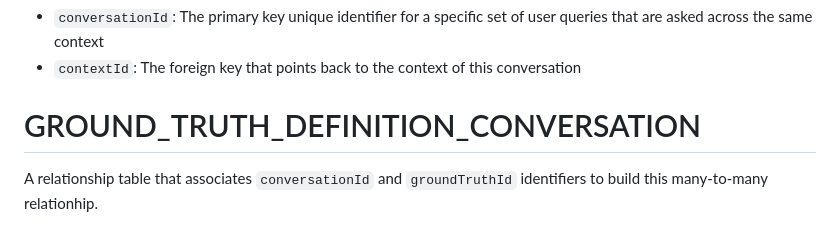
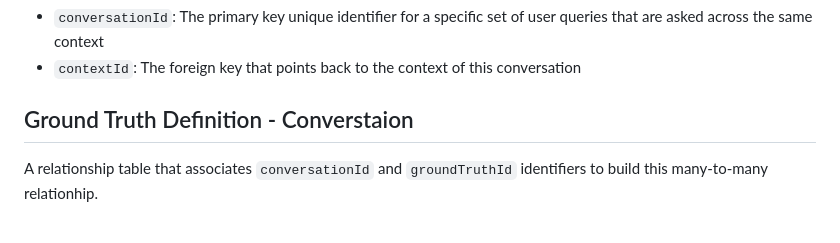
Before and after one commit to veritaserum27/Ground-Truth-Curation-App, a Markdown page: docs/GroundTruthERD.md, the part around the change. GitHub-like rendering.

Commit message:
Fix title

```diff
--- a/docs/GroundTruthERD.md
+++ b/docs/GroundTruthERD.md
@@ -169,6 +169,6 @@ A `Conversation` is comprised of multiple `Ground Truth Definition` entities acr
 - `conversationId`: The primary key unique identifier for a specific set of user queries that are asked across the same context
 - `contextId`: The foreign key that points back to the context of this conversation
 
-# GROUND_TRUTH_DEFINITION_CONVERSATION
+## Ground Truth Definition - Converstaion
 
 A relationship table that associates `conversationId` and `groundTruthId` identifiers to build this many-to-many relationhip.
```
